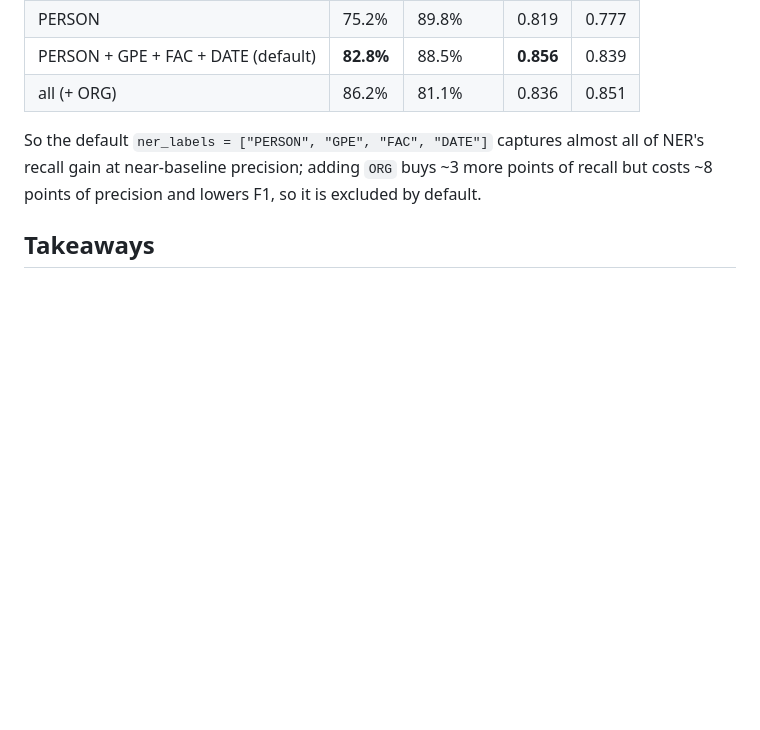
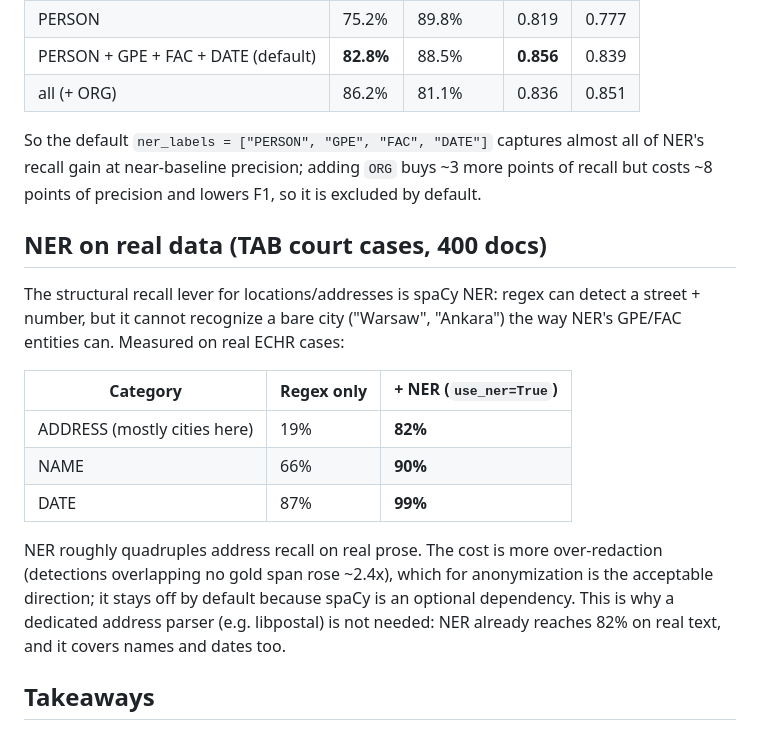
Before and after one commit to thirtysix/Preserve, a Markdown page: docs/CORPUS_EVAL.md, the part around the change. GitHub-like rendering; blank space fills up the shorter version.

Commit message:
docs: NER is the location/address recall lever (TAB measurement)
Measured on 400 real ECHR court cases: enabling NER takes ADDRESS recall 19%->82%
(cities regex can't reach), NAME 66%->90%, DATE 87%->99%, at the expected over-
redaction cost. Document this in CORPUS_EVAL.md + README; libpostal is not needed
since NER already reaches 82% address recall on real text.

Co-Authored-By: Claude Opus 4.8 (1M context) <noreply@anthropic.com>

```diff
--- a/docs/CORPUS_EVAL.md
+++ b/docs/CORPUS_EVAL.md
@@ -58,6 +58,24 @@ So the default `ner_labels = ["PERSON", "GPE", "FAC", "DATE"]` captures almost a
 recall gain at near-baseline precision; adding `ORG` buys ~3 more points of recall but costs
 ~8 points of precision and lowers F1, so it is excluded by default.
 
+## NER on real data (TAB court cases, 400 docs)
+
+The structural recall lever for locations/addresses is spaCy NER: regex can detect a
+street + number, but it cannot recognize a bare city ("Warsaw", "Ankara") the way
+NER's GPE/FAC entities can. Measured on real ECHR cases:
+
+| Category | Regex only | + NER (`use_ner=True`) |
+| --- | --- | --- |
+| ADDRESS (mostly cities here) | 19% | **82%** |
+| NAME | 66% | **90%** |
+| DATE | 87% | **99%** |
+
+NER roughly quadruples address recall on real prose. The cost is more over-redaction
+(detections overlapping no gold span rose ~2.4x), which for anonymization is the
+acceptable direction; it stays off by default because spaCy is an optional dependency.
+This is why a dedicated address parser (e.g. libpostal) is not needed: NER already
+reaches 82% on real text, and it covers names and dates too.
+
 ## Takeaways
 
 - **Adding IPv6 detection took IP recall from 51.7% to 100%** and lifted overall aggressive
```
Also changed, not shown: README.md (+3 -1 lines).
